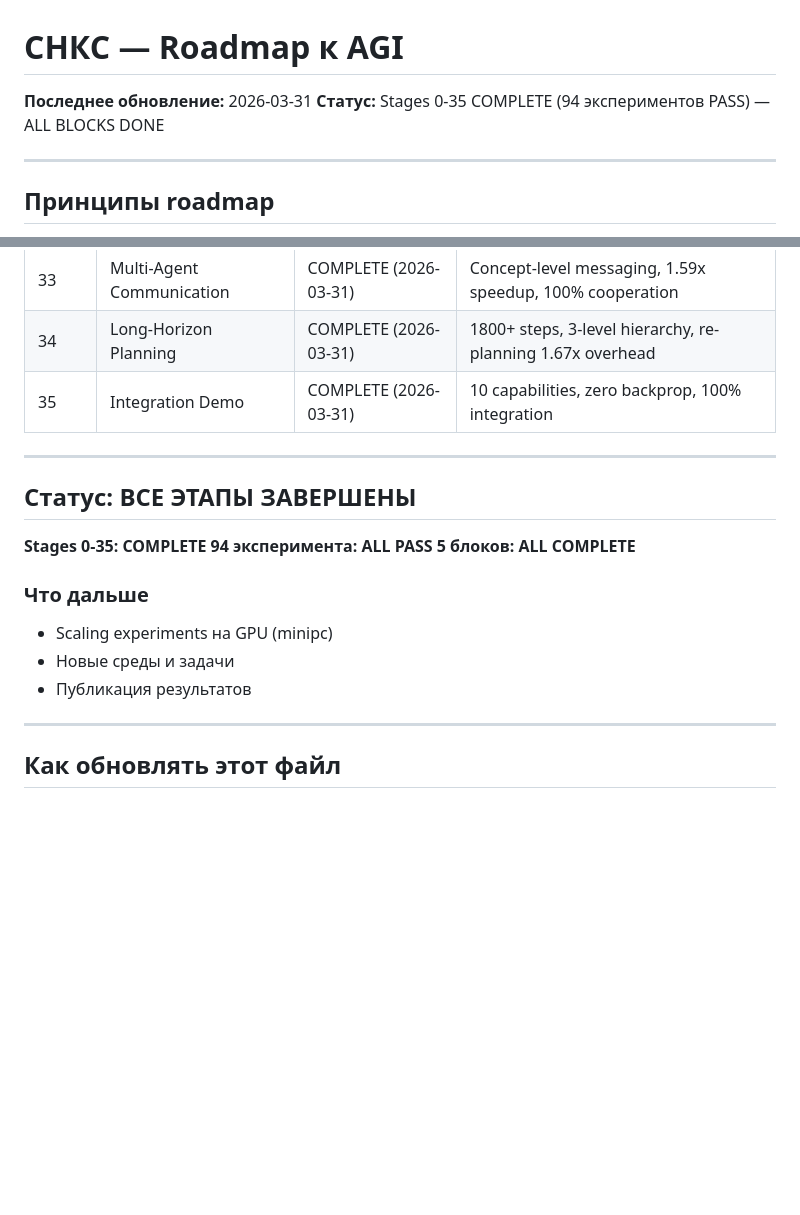
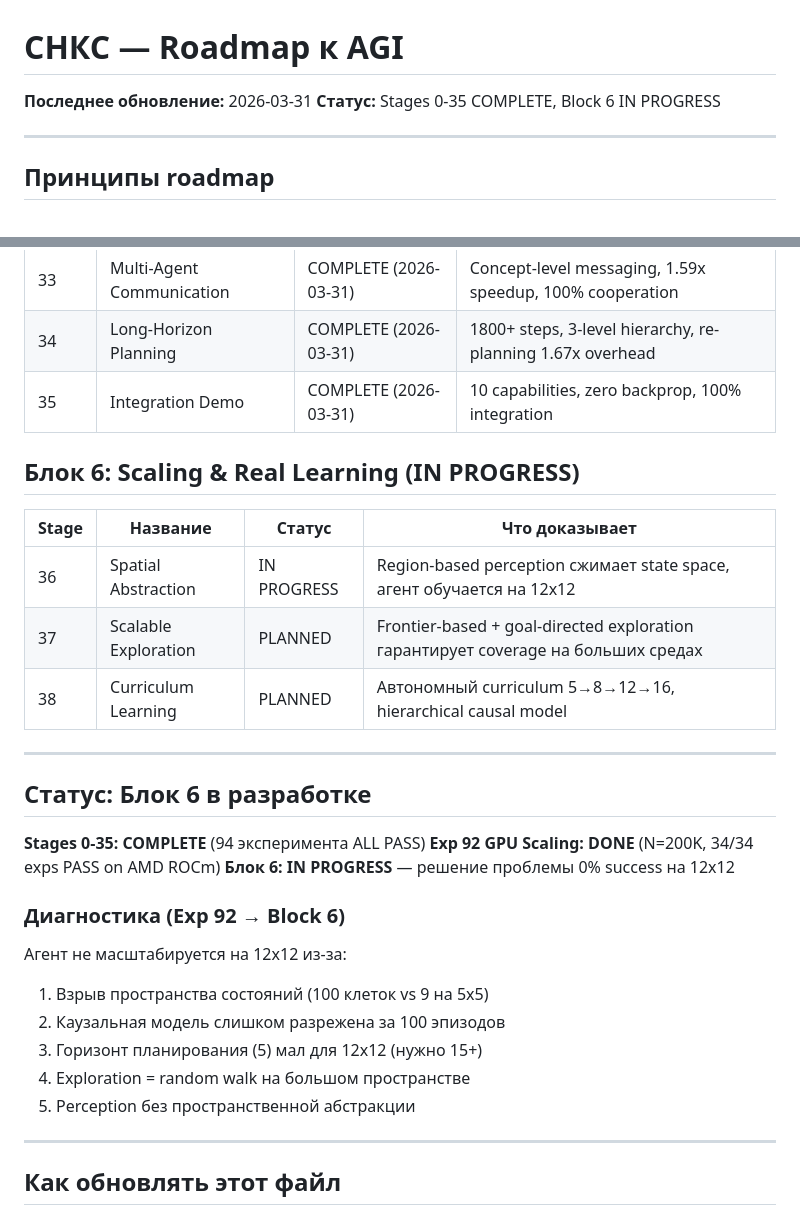
Before and after one commit to VSmirno/agi, a Markdown page: ROADMAP.md, 2 parts joined by grey strips. Rendered like a GitHub page; blank space fills up the shorter version.

```diff
--- a/ROADMAP.md
+++ b/ROADMAP.md
@@ -1,7 +1,7 @@
 # СНКС — Roadmap к AGI
 
 **Последнее обновление:** 2026-03-31
-**Статус:** Stages 0-35 COMPLETE (94 экспериментов PASS) — ALL BLOCKS DONE
+**Статус:** Stages 0-35 COMPLETE, Block 6 IN PROGRESS
 
 ---
 
@@ -56,18 +56,28 @@
 | 34 | Long-Horizon Planning | COMPLETE (2026-03-31) | 1800+ steps, 3-level hierarchy, re-planning 1.67x overhead |
 | 35 | Integration Demo | COMPLETE (2026-03-31) | 10 capabilities, zero backprop, 100% integration |
 
+## Блок 6: Scaling & Real Learning (IN PROGRESS)
+| Stage | Название | Статус | Что доказывает |
+|-------|----------|--------|----------------|
+| 36 | Spatial Abstraction | IN PROGRESS | Region-based perception сжимает state space, агент обучается на 12x12 |
+| 37 | Scalable Exploration | PLANNED | Frontier-based + goal-directed exploration гарантирует coverage на больших средах |
+| 38 | Curriculum Learning | PLANNED | Автономный curriculum 5→8→12→16, hierarchical causal model |
+
 ---
 
-## Статус: ВСЕ ЭТАПЫ ЗАВЕРШЕНЫ
+## Статус: Блок 6 в разработке
 
-**Stages 0-35: COMPLETE**
-**94 эксперимента: ALL PASS**
-**5 блоков: ALL COMPLETE**
+**Stages 0-35: COMPLETE** (94 эксперимента ALL PASS)
+**Exp 92 GPU Scaling: DONE** (N=200K, 34/34 exps PASS on AMD ROCm)
+**Блок 6: IN PROGRESS** — решение проблемы 0% success на 12x12
 
-### Что дальше
-- Scaling experiments на GPU (minipc)
-- Новые среды и задачи
-- Публикация результатов
+### Диагностика (Exp 92 → Block 6)
+Агент не масштабируется на 12x12 из-за:
+1. Взрыв пространства состояний (100 клеток vs 9 на 5x5)
+2. Каузальная модель слишком разрежена за 100 эпизодов
+3. Горизонт планирования (5) мал для 12x12 (нужно 15+)
+4. Exploration = random walk на большом пространстве
+5. Perception без пространственной абстракции
 
 ---
 
```
Also changed, not shown: docs/design/2026-03-31-stage36-spatial-abstraction-design.md (added, +119 -0 lines).
